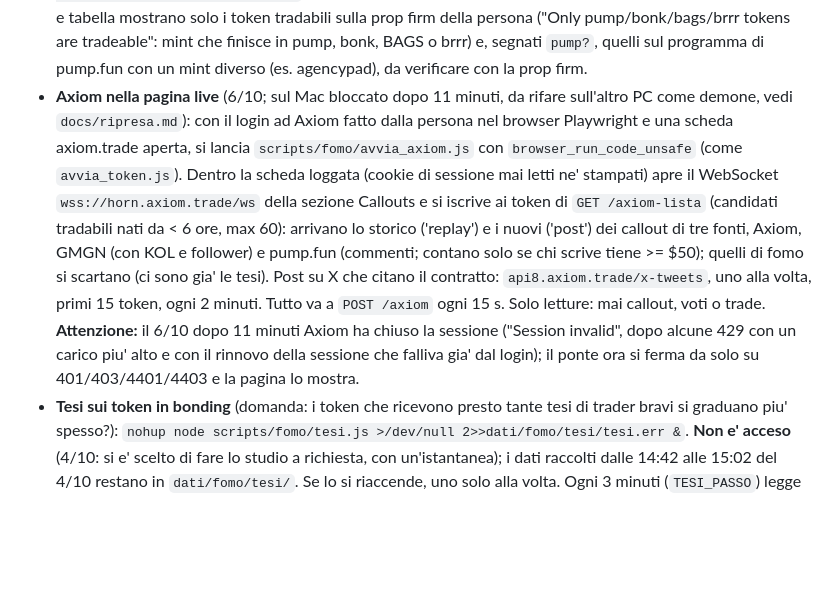
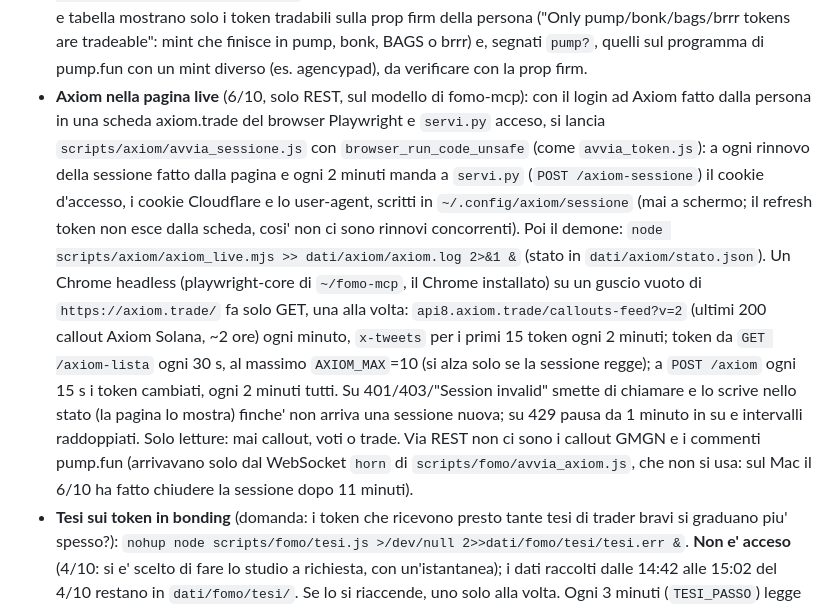
Before and after one commit to manumastro/pump-amm-sniper, a Markdown page: scripts/fomo/README.md, the part around the change. Rendered like a GitHub page; blank space fills up the shorter version.

Commit message:
axiom: avvio del demone REST in ripresa.md e nel README della pipeline
Co-Authored-By: Claude Opus 5.5 (1M context) <noreply@anthropic.com>

```diff
--- a/scripts/fomo/README.md
+++ b/scripts/fomo/README.md
@@ -114,16 +114,20 @@ dati in `dati/fomo/` (fuori da git, ~1,5 GB). Metodo in `docs/analisi-wallet.md`
   Per default pagina e tabella mostrano solo i token tradabili sulla prop firm della persona ("Only pump/bonk/bags/brrr
   tokens are tradeable": mint che finisce in pump, bonk, BAGS o brrr) e, segnati `pump?`, quelli sul programma di pump.fun
   con un mint diverso (es. agencypad), da verificare con la prop firm.
-- **Axiom nella pagina live** (6/10; sul Mac bloccato dopo 11 minuti, da rifare sull'altro PC come demone, vedi `docs/ripresa.md`): con il login ad Axiom fatto dalla persona nel browser Playwright e una scheda
-  axiom.trade aperta, si lancia `scripts/fomo/avvia_axiom.js` con `browser_run_code_unsafe` (come `avvia_token.js`).
-  Dentro la scheda loggata (cookie di sessione mai letti ne' stampati) apre il WebSocket `wss://horn.axiom.trade/ws`
-  della sezione Callouts e si iscrive ai token di `GET /axiom-lista` (candidati tradabili nati da < 6 ore, max 60):
-  arrivano lo storico ('replay') e i nuovi ('post') dei callout di tre fonti, Axiom, GMGN (con KOL e follower) e
-  pump.fun (commenti; contano solo se chi scrive tiene >= $50); quelli di fomo si scartano (ci sono gia' le tesi).
-  Post su X che citano il contratto: `api8.axiom.trade/x-tweets`, uno alla volta, primi 15 token, ogni 2 minuti.
-  Tutto va a `POST /axiom` ogni 15 s. Solo letture: mai callout, voti o trade. **Attenzione:** il 6/10 dopo 11 minuti
-  Axiom ha chiuso la sessione ("Session invalid", dopo alcune 429 con un carico piu' alto e con il rinnovo della sessione
-  che falliva gia' dal login); il ponte ora si ferma da solo su 401/403/4401/4403 e la pagina lo mostra.
+- **Axiom nella pagina live** (6/10, solo REST, sul modello di fomo-mcp): con il login ad Axiom fatto dalla persona in una
+  scheda axiom.trade del browser Playwright e `servi.py` acceso, si lancia `scripts/axiom/avvia_sessione.js` con
+  `browser_run_code_unsafe` (come `avvia_token.js`): a ogni rinnovo della sessione fatto dalla pagina e ogni 2 minuti manda
+  a `servi.py` (`POST /axiom-sessione`) il cookie d'accesso, i cookie Cloudflare e lo user-agent, scritti in
+  `~/.config/axiom/sessione` (mai a schermo; il refresh token non esce dalla scheda, cosi' non ci sono rinnovi concorrenti).
+  Poi il demone: `node scripts/axiom/axiom_live.mjs >> dati/axiom/axiom.log 2>&1 &` (stato in `dati/axiom/stato.json`).
+  Un Chrome headless (playwright-core di `~/fomo-mcp`, il Chrome installato) su un guscio vuoto di `https://axiom.trade/`
+  fa solo GET, una alla volta: `api8.axiom.trade/callouts-feed?v=2` (ultimi 200 callout Axiom Solana, ~2 ore) ogni minuto,
+  `x-tweets` per i primi 15 token ogni 2 minuti; token da `GET /axiom-lista` ogni 30 s, al massimo `AXIOM_MAX`=10 (si alza
+  solo se la sessione regge); a `POST /axiom` ogni 15 s i token cambiati, ogni 2 minuti tutti. Su 401/403/"Session invalid"
+  smette di chiamare e lo scrive nello stato (la pagina lo mostra) finche' non arriva una sessione nuova; su 429 pausa da
+  1 minuto in su e intervalli raddoppiati. Solo letture: mai callout, voti o trade. Via REST non ci sono i callout GMGN e i
+  commenti pump.fun (arrivavano solo dal WebSocket `horn` di `scripts/fomo/avvia_axiom.js`, che non si usa: sul Mac il
+  6/10 ha fatto chiudere la sessione dopo 11 minuti).
 - **Tesi sui token in bonding** (domanda: i token che ricevono presto tante tesi di trader bravi si graduano
   piu' spesso?): `nohup node scripts/fomo/tesi.js >/dev/null 2>>dati/fomo/tesi/tesi.err &`. **Non e' acceso** (4/10: si e'
   scelto di fare lo studio a richiesta, con un'istantanea); i dati raccolti dalle 14:42 alle 15:02 del 4/10 restano in
```
Also changed, not shown: docs/ripresa.md (+16 -14 lines).
